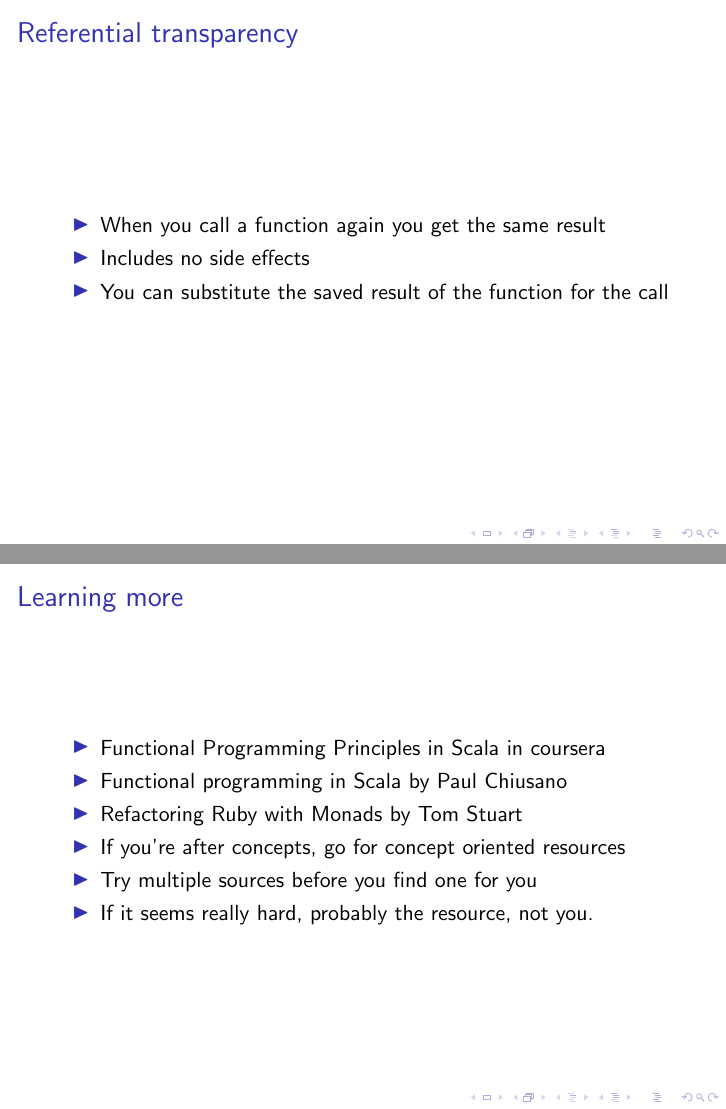
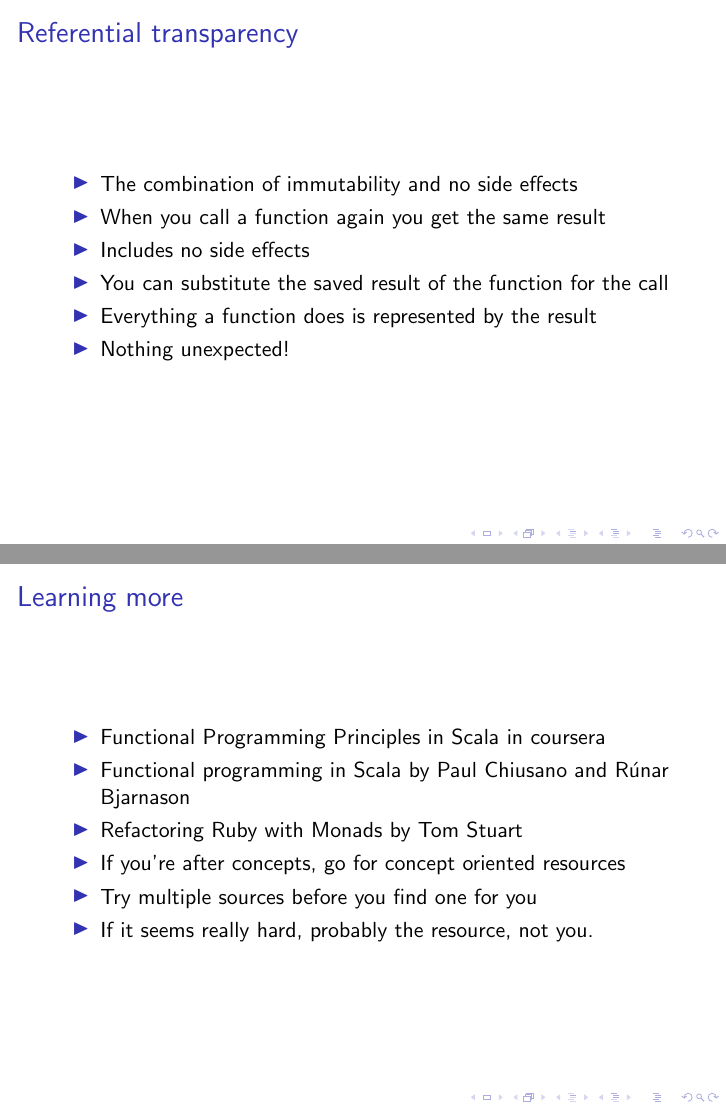
Before and after one commit to beegibson/fp-for-rubyists, LaTeX slides (slides.tex): pages 12 and 14 of 14, joined at a grey line. Compiled offline with pdfLaTeX.

```diff
--- a/slides.tex
+++ b/slides.tex
@@ -100,9 +101,12 @@
 \begin{frame}
   \frametitle{Referential transparency}
   \begin{itemize}
+    \item The combination of immutability and no side effects
     \item When you call a function again you get the same result
     \item Includes no side effects
     \item You can substitute the saved result of the function for the call
+    \item Everything a function does is represented by the result
+    \item Nothing unexpected!
   \end{itemize}
 \end{frame}
 
@@ -125,7 +129,7 @@
   \frametitle{Learning more}
   \begin{itemize}
     \item Functional Programming Principles in Scala in coursera
-\item Functional programming in Scala by Paul Chiusano
+    \item Functional programming in Scala by Paul Chiusano and Rúnar Bjarnason
     \item Refactoring Ruby with Monads by Tom Stuart
     \item If you're after concepts, go for concept oriented resources
     \item Try multiple sources before you find one for you
```
Also changed, not shown: slides.tex (1 more changed lines). Lines whose indentation alone changed are shown as unchanged.
